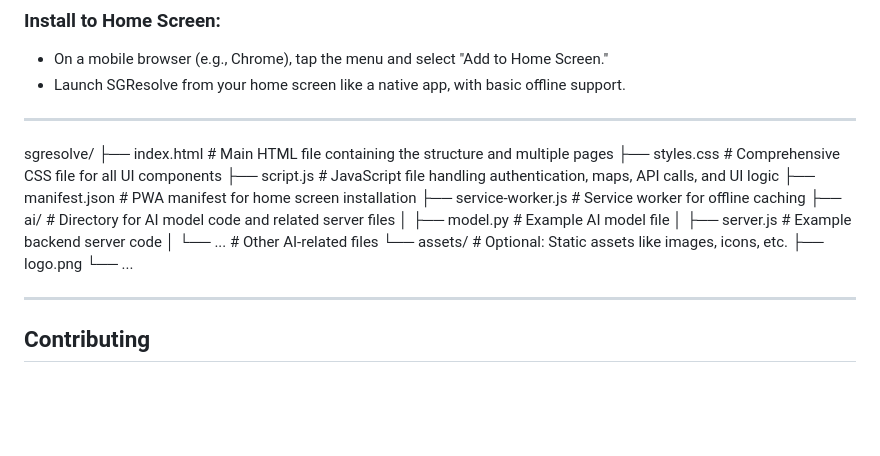
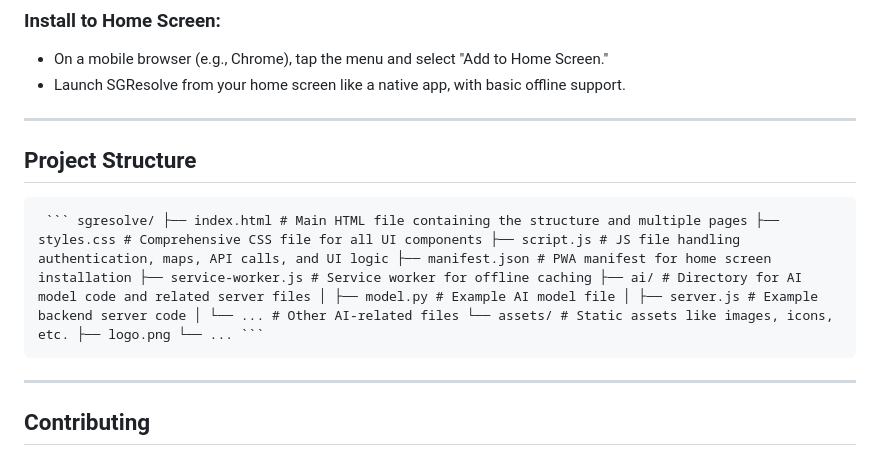
Before and after one commit to sgresolve/AuraGang-Tech4City, a Markdown page: README.md, the part around the change. GitHub-like rendering; blank space fills up the shorter version.

````diff
--- a/README.md
+++ b/README.md
@@ -72,20 +72,8 @@ SGResolve is built to address urban challenges by enabling fast and efficient is
 - Launch SGResolve from your home screen like a native app, with basic offline support.
 
 ---
-
-sgresolve/
-├── index.html              # Main HTML file containing the structure and multiple pages
-├── styles.css              # Comprehensive CSS file for all UI components
-├── script.js               # JavaScript file handling authentication, maps, API calls, and UI logic
-├── manifest.json           # PWA manifest for home screen installation
-├── service-worker.js       # Service worker for offline caching
-├── ai/                     # Directory for AI model code and related server files
-│   ├── model.py            # Example AI model file
-│   ├── server.js           # Example backend server code
-│   └── ...                 # Other AI-related files
-└── assets/                 # Optional: Static assets like images, icons, etc.
-    ├── logo.png
-    └── ...
+## **Project Structure**
+<pre> ``` sgresolve/ ├── index.html # Main HTML file containing the structure and multiple pages ├── styles.css # Comprehensive CSS file for all UI components ├── script.js # JS file handling authentication, maps, API calls, and UI logic ├── manifest.json # PWA manifest for home screen installation ├── service-worker.js # Service worker for offline caching ├── ai/ # Directory for AI model code and related server files │ ├── model.py # Example AI model file │ ├── server.js # Example backend server code │ └── ... # Other AI-related files └── assets/ # Static assets like images, icons, etc. ├── logo.png └── ... ``` </pre>
 
 
 
````
